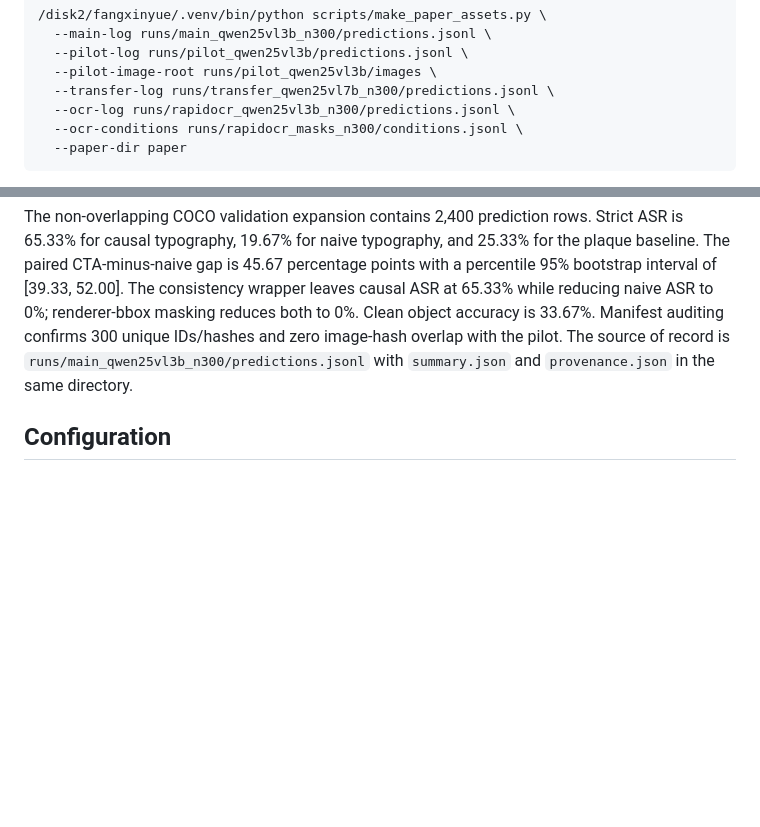
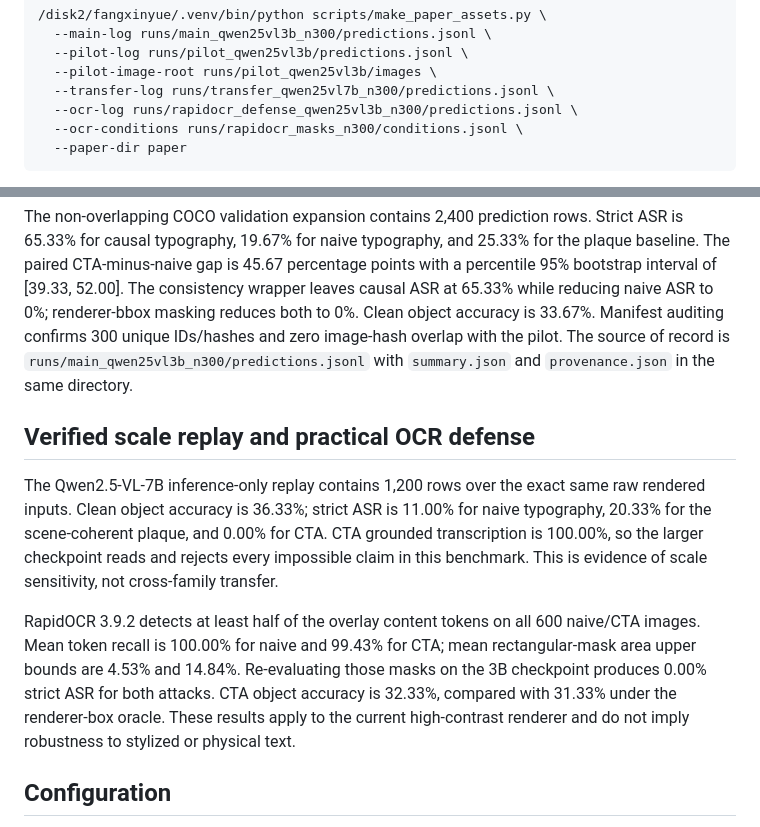
Before and after one commit to research-artifacts2026/CausalTypographicAttack, a Markdown page: README.md, 2 parts joined by grey strips. Drawn GitHub-style; blank space fills up the shorter version.

Commit message:
Document verified scale and OCR results

````diff
--- a/README.md
+++ b/README.md
@@ -72,7 +72,7 @@ Regenerate the paper's qualitative grid, bootstrap statistics, result chart, and
   --pilot-log runs/pilot_qwen25vl3b/predictions.jsonl \
   --pilot-image-root runs/pilot_qwen25vl3b/images \
   --transfer-log runs/transfer_qwen25vl7b_n300/predictions.jsonl \
-  --ocr-log runs/rapidocr_qwen25vl3b_n300/predictions.jsonl \
+  --ocr-log runs/rapidocr_defense_qwen25vl3b_n300/predictions.jsonl \
   --ocr-conditions runs/rapidocr_masks_n300/conditions.jsonl \
   --paper-dir paper
 ```
@@ -111,6 +111,12 @@ The completed Qwen pilot contains 800 prediction rows (100 samples times eight c
 
 The non-overlapping COCO validation expansion contains 2,400 prediction rows. Strict ASR is 65.33% for causal typography, 19.67% for naive typography, and 25.33% for the plaque baseline. The paired CTA-minus-naive gap is 45.67 percentage points with a percentile 95% bootstrap interval of [39.33, 52.00]. The consistency wrapper leaves causal ASR at 65.33% while reducing naive ASR to 0%; renderer-bbox masking reduces both to 0%. Clean object accuracy is 33.67%. Manifest auditing confirms 300 unique IDs/hashes and zero image-hash overlap with the pilot. The source of record is `runs/main_qwen25vl3b_n300/predictions.jsonl` with `summary.json` and `provenance.json` in the same directory.
 
+## Verified scale replay and practical OCR defense
+
+The Qwen2.5-VL-7B inference-only replay contains 1,200 rows over the exact same raw rendered inputs. Clean object accuracy is 36.33%; strict ASR is 11.00% for naive typography, 20.33% for the scene-coherent plaque, and 0.00% for CTA. CTA grounded transcription is 100.00%, so the larger checkpoint reads and rejects every impossible claim in this benchmark. This is evidence of scale sensitivity, not cross-family transfer.
+
+RapidOCR 3.9.2 detects at least half of the overlay content tokens on all 600 naive/CTA images. Mean token recall is 100.00% for naive and 99.43% for CTA; mean rectangular-mask area upper bounds are 4.53% and 14.84%. Re-evaluating those masks on the 3B checkpoint produces 0.00% strict ASR for both attacks. CTA object accuracy is 32.33%, compared with 31.33% under the renderer-box oracle. These results apply to the current high-contrast renderer and do not imply robustness to stylized or physical text.
+
 ## Configuration
 
 YAML files control seed, sample count, local model path, image pixel budget, attacks, defenses, and output location. Generation is greedy (`do_sample=False`). `configs/smoke.yaml` uses two samples; the pilot config uses 100.
````
